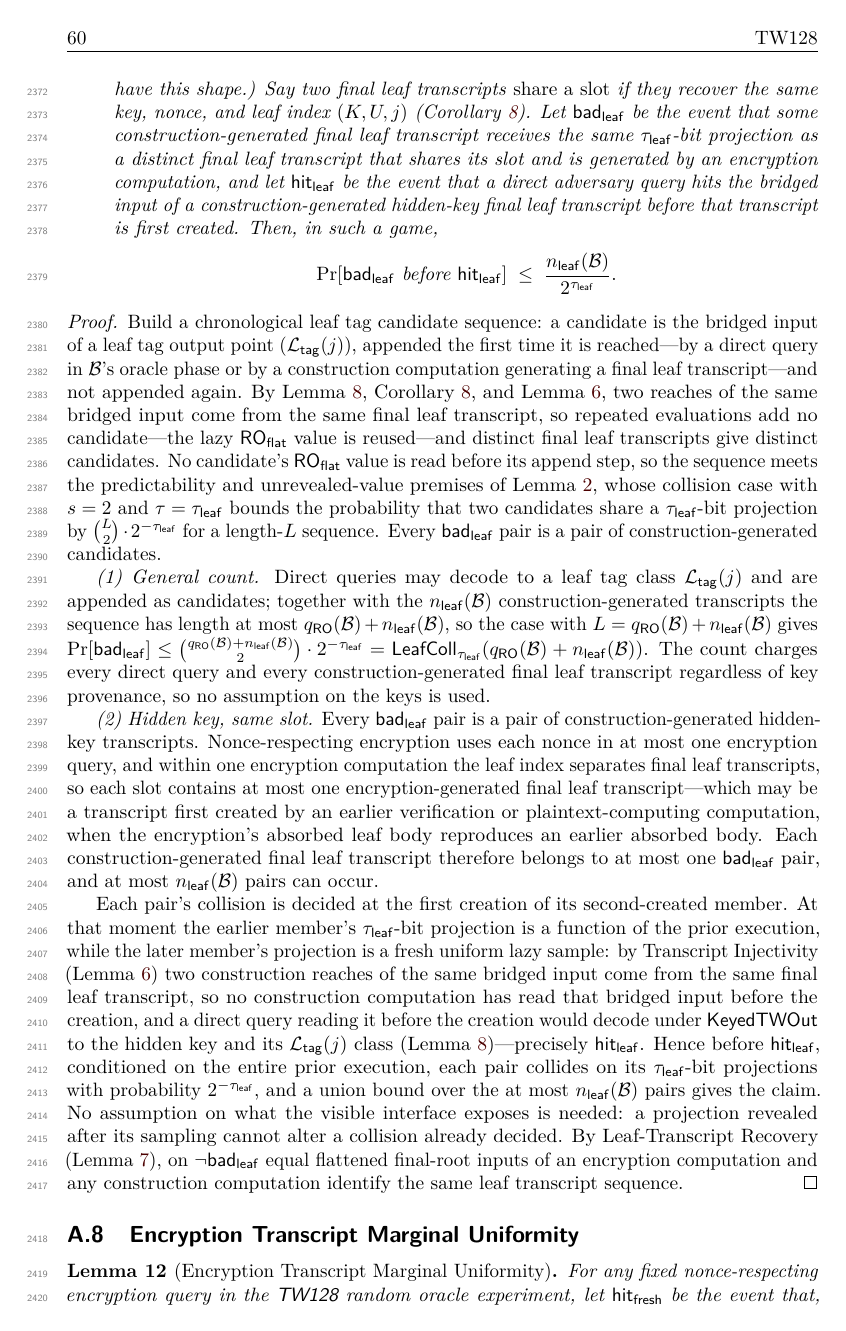
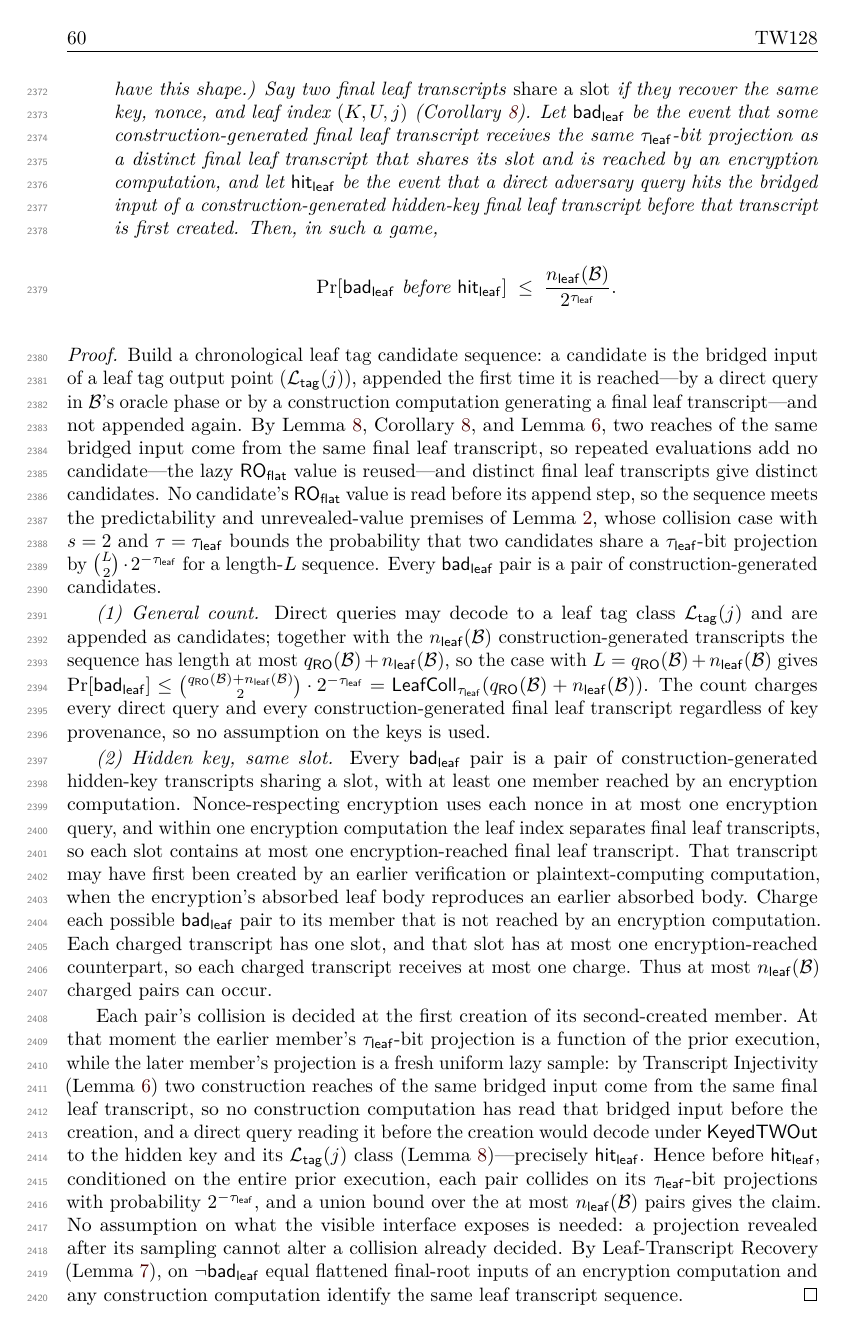
Before and after one commit to codahale/treewrap, a LaTeX document (paper/main.tex, which reads paper/sections/appendix-lemmas.tex): page 60 of 78. Compiled offline with pdfLaTeX.

Commit message:
Repair same-slot leaf collision count
Count same-slot leaf collision trials by charging non-encryption transcripts, clarify encryption-reached leaf event wording, and include the rebuilt paper PDF.

```diff
--- a/paper/sections/appendix-lemmas.tex
+++ b/paper/sections/appendix-lemmas.tex
@@ -795,7 +795,7 @@ game.
   nonce, and leaf index $(K, U, j)$ (\Cref{cor:output-sep}). Let
   $\badleaf$ be the event that some construction-generated final leaf
   transcript receives the same $\tauleaf$-bit projection as a distinct
-  final leaf transcript that shares its slot and is generated by an
+  final leaf transcript that shares its slot and is reached by an
   encryption computation, and let $\mathsf{hit}_{\mathsf{leaf}}$ be the
   event that a direct adversary query hits the bridged input of a
   construction-generated hidden-key final leaf transcript before that
@@ -837,16 +837,19 @@ leaf transcript regardless of key provenance, so no assumption on the
 keys is used.
 
 \emph{(2) Hidden key, same slot.} Every $\badleaf$ pair is a pair of
-construction-generated hidden-key transcripts. Nonce-respecting
+construction-generated hidden-key transcripts sharing a slot, with at
+least one member reached by an encryption computation. Nonce-respecting
 encryption uses each nonce in at most one encryption query, and within
 one encryption computation the leaf index separates final leaf
-transcripts, so each slot contains at most one encryption-generated
-final leaf transcript---which may be a transcript first created by an
+transcripts, so each slot contains at most one encryption-reached final
+leaf transcript. That transcript may have first been created by an
 earlier verification or plaintext-computing computation, when the
 encryption's absorbed leaf body reproduces an earlier absorbed body.
-Each construction-generated final leaf transcript therefore belongs to
-at most one $\badleaf$ pair, and at most $\nleaf(\mathcal{B})$ pairs can
-occur.
+Charge each possible $\badleaf$ pair to its member that is not reached by
+an encryption computation. Each charged transcript has one slot, and
+that slot has at most one encryption-reached counterpart, so each charged
+transcript receives at most one charge. Thus at most
+$\nleaf(\mathcal{B})$ charged pairs can occur.
 
 Each pair's collision is decided at the first creation of its
 second-created member. At that moment the earlier member's
```
Also changed, not shown: paper/sections/05-authenticated-encryption-security.tex (+2 -2 lines), paper/main.pdf, paper/sections/appendix-lemmas.tex (18 more changed lines).
